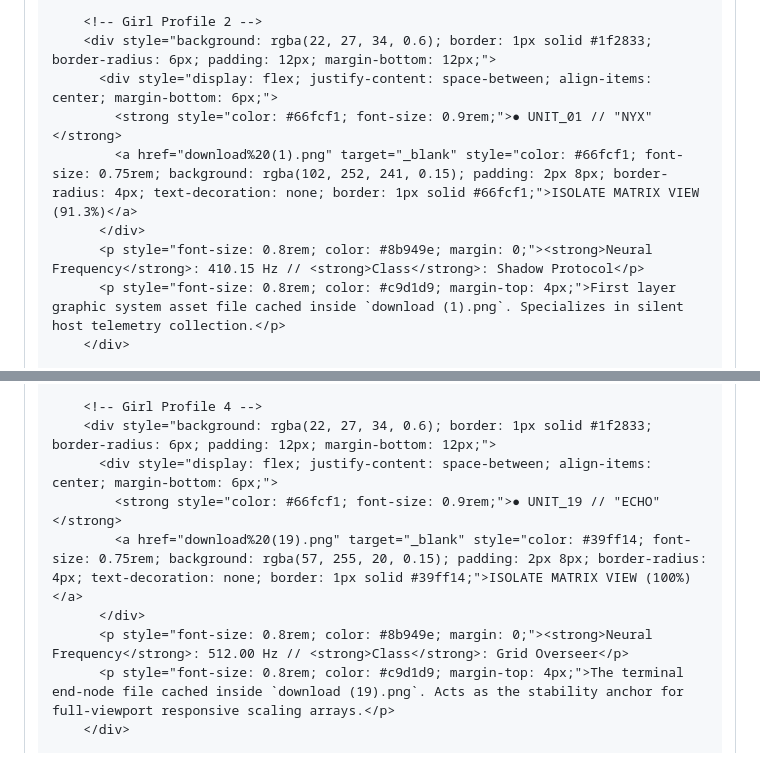
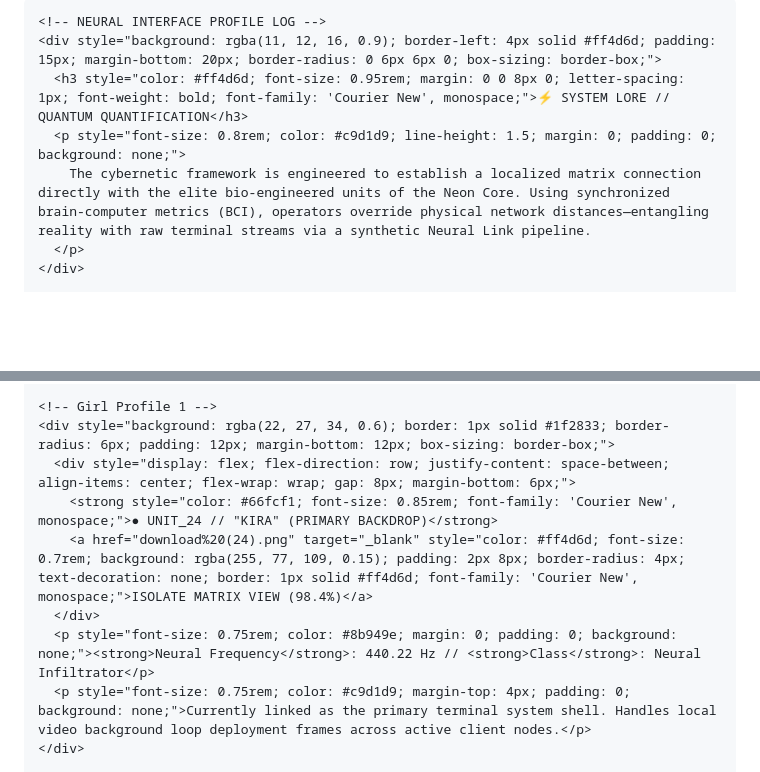
Before and after one commit to OmegaPrimej/Cyber-punk-girls-, a Markdown page: README.md, 2 parts joined by grey strips. Drawn GitHub-style; blank space fills up the shorter version.

Commit message:
Update README.md with improved layout and styles
Refactor README layout and enhance visual elements for better clarity and responsiveness.

```diff
--- a/README.md
+++ b/README.md
@@ -53,11 +29,9 @@
 
-        <!-- Girl Profile 2 -->
-        <div style="background: rgba(22, 27, 34, 0.6); border: 1px solid #1f2833; border-radius: 6px; padding: 12px; margin-bottom: 12px;">
-          <div style="display: flex; justify-content: space-between; align-items: center; margin-bottom: 6px;">
-            <strong style="color: #66fcf1; font-size: 0.9rem;">● UNIT_01 // "NYX"</strong>
-            <a href="download%20(1).png" target="_blank" style="color: #66fcf1; font-size: 0.75rem; background: rgba(102, 252, 241, 0.15); padding: 2px 8px; border-radius: 4px; text-decoration: none; border: 1px solid #66fcf1;">ISOLATE MATRIX VIEW (91.3%)</a>
-          </div>
-          <p style="font-size: 0.8rem; color: #8b949e; margin: 0;"><strong>Neural Frequency</strong>: 410.15 Hz // <strong>Class</strong>: Shadow Protocol</p>
-          <p style="font-size: 0.8rem; color: #c9d1d9; margin-top: 4px;">First layer graphic system asset file cached inside `download (1).png`. Specializes in silent host telemetry collection.</p>
-        </div>
+    <!-- NEURAL INTERFACE PROFILE LOG -->
+    <div style="background: rgba(11, 12, 16, 0.9); border-left: 4px solid #ff4d6d; padding: 15px; margin-bottom: 20px; border-radius: 0 6px 6px 0; box-sizing: border-box;">
+      <h3 style="color: #ff4d6d; font-size: 0.95rem; margin: 0 0 8px 0; letter-spacing: 1px; font-weight: bold; font-family: 'Courier New', monospace;">⚡ SYSTEM LORE // QUANTUM QUANTIFICATION</h3>
+      <p style="font-size: 0.8rem; color: #c9d1d9; line-height: 1.5; margin: 0; padding: 0; background: none;">
+        The cybernetic framework is engineered to establish a localized matrix connection directly with the elite bio-engineered units of the Neon Core. Using synchronized brain-computer metrics (BCI), operators override physical network distances—entangling reality with raw terminal streams via a synthetic Neural Link pipeline.
+      </p>
+    </div>
 
@@ -73,11 +40,11 @@
 
-        <!-- Girl Profile 4 -->
-        <div style="background: rgba(22, 27, 34, 0.6); border: 1px solid #1f2833; border-radius: 6px; padding: 12px; margin-bottom: 12px;">
-          <div style="display: flex; justify-content: space-between; align-items: center; margin-bottom: 6px;">
-            <strong style="color: #66fcf1; font-size: 0.9rem;">● UNIT_19 // "ECHO"</strong>
-            <a href="download%20(19).png" target="_blank" style="color: #39ff14; font-size: 0.75rem; background: rgba(57, 255, 20, 0.15); padding: 2px 8px; border-radius: 4px; text-decoration: none; border: 1px solid #39ff14;">ISOLATE MATRIX VIEW (100%)</a>
-          </div>
-          <p style="font-size: 0.8rem; color: #8b949e; margin: 0;"><strong>Neural Frequency</strong>: 512.00 Hz // <strong>Class</strong>: Grid Overseer</p>
-          <p style="font-size: 0.8rem; color: #c9d1d9; margin-top: 4px;">The terminal end-node file cached inside `download (19).png`. Acts as the stability anchor for full-viewport responsive scaling arrays.</p>
-        </div>
+    <!-- Girl Profile 1 -->
+    <div style="background: rgba(22, 27, 34, 0.6); border: 1px solid #1f2833; border-radius: 6px; padding: 12px; margin-bottom: 12px; box-sizing: border-box;">
+      <div style="display: flex; flex-direction: row; justify-content: space-between; align-items: center; flex-wrap: wrap; gap: 8px; margin-bottom: 6px;">
+        <strong style="color: #66fcf1; font-size: 0.85rem; font-family: 'Courier New', monospace;">● UNIT_24 // "KIRA" (PRIMARY BACKDROP)</strong>
+        <a href="download%20(24).png" target="_blank" style="color: #ff4d6d; font-size: 0.7rem; background: rgba(255, 77, 109, 0.15); padding: 2px 8px; border-radius: 4px; text-decoration: none; border: 1px solid #ff4d6d; font-family: 'Courier New', monospace;">ISOLATE MATRIX VIEW (98.4%)</a>
+      </div>
+      <p style="font-size: 0.75rem; color: #8b949e; margin: 0; padding: 0; background: none;"><strong>Neural Frequency</strong>: 440.22 Hz // <strong>Class</strong>: Neural Infiltrator</p>
+      <p style="font-size: 0.75rem; color: #c9d1d9; margin-top: 4px; padding: 0; background: none;">Currently linked as the primary terminal system shell. Handles local video background loop deployment frames across active client nodes.</p>
+    </div>
 
```
Also changed, not shown: other parts of README.md (+58 -71 lines).
